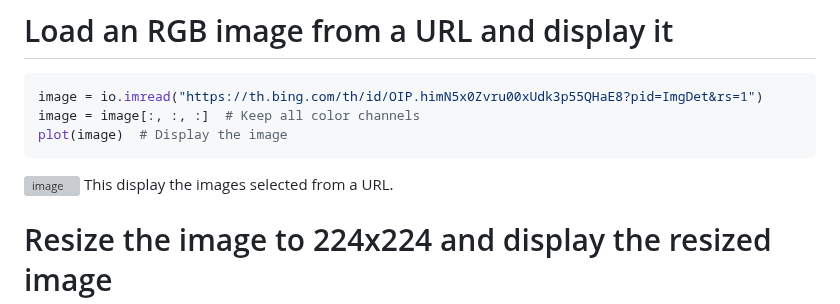
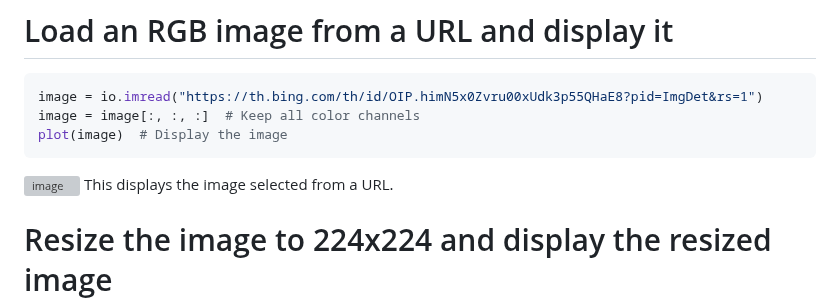
Before and after one commit to kristen1028/MathDataScience, a Markdown page: Problem_Set_2.md, the part around one of its changes. Rendered like a GitHub page; grey boxes are pictures that could not be loaded.

````diff
--- a/Problem_Set_2.md
+++ b/Problem_Set_2.md
@@ -41,7 +41,7 @@ image = image[:, :, :]  # Keep all color channels
 plot(image)  # Display the image
 ```
 ![image](https://github.com/kristen1028/MathDataScience/assets/143013164/b4f518dc-eaba-44c3-86c2-d52fbc46acac)
-This display the images selected from a URL.
+This displays the image selected from a URL.
 
 # Resize the image to 224x224 and display the resized image
 ```python
````
Also changed, not shown: other parts of Problem_Set_2.md (+3 -0 lines).
